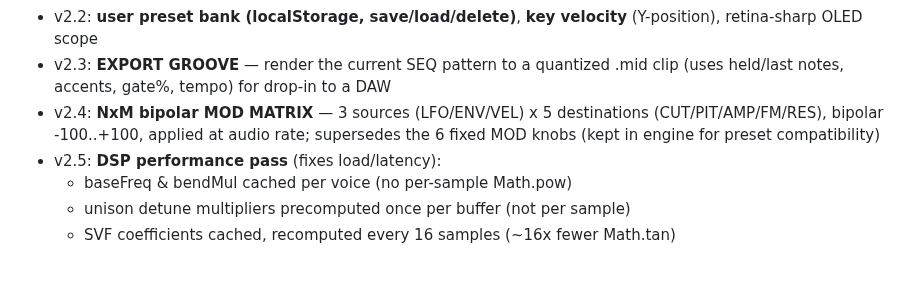
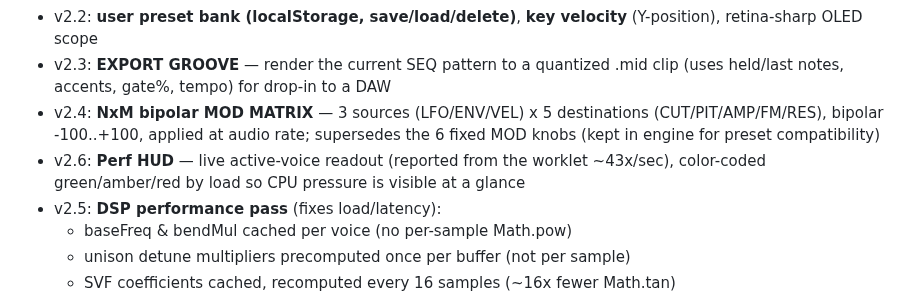
Before and after one commit to dudududi144-source/PsySynthPro, a Markdown page: docs/PLAN.md, the part around the change. Rendered like a GitHub page; blank space fills up the shorter version.

Commit message:
docs: PLAN — v2.6 Perf HUD done

```diff
--- a/docs/PLAN.md
+++ b/docs/PLAN.md
@@ -38,6 +38,8 @@ A browser-based psytrance instrument with a **premium hardware-grade panel** and
 - v2.4: **NxM bipolar MOD MATRIX** — 3 sources (LFO/ENV/VEL) x 5 destinations
   (CUT/PIT/AMP/FM/RES), bipolar -100..+100, applied at audio rate; supersedes the
   6 fixed MOD knobs (kept in engine for preset compatibility)
+- v2.6: **Perf HUD** — live active-voice readout (reported from the worklet ~43x/sec),
+  color-coded green/amber/red by load so CPU pressure is visible at a glance
 - v2.5: **DSP performance pass** (fixes load/latency):
   - baseFreq & bendMul cached per voice (no per-sample Math.pow)
   - unison detune multipliers precomputed once per buffer (not per sample)
```
